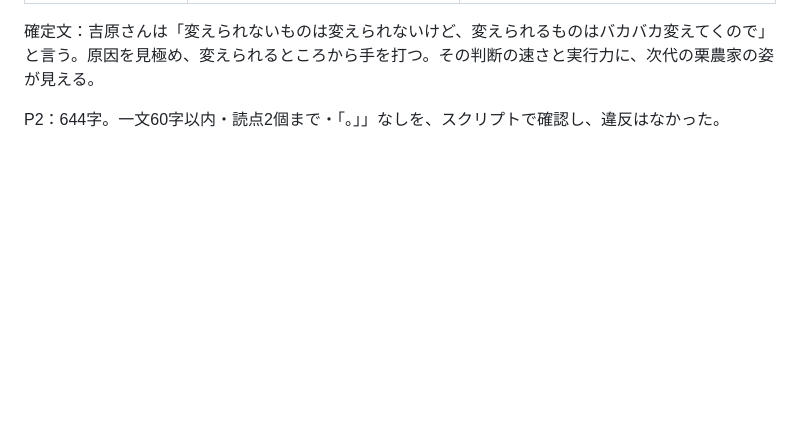
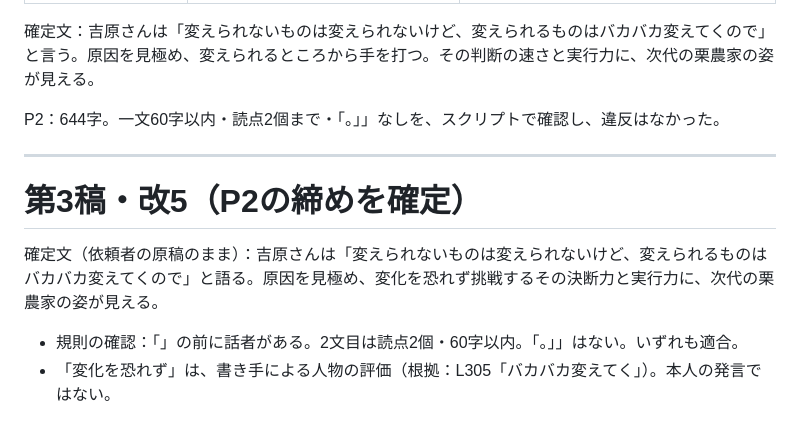
Before and after one commit to insideleaf-eng/claude, a Markdown page: vol06/吉原農場_検収資料_第3稿.md, the part around the change. GitHub-like rendering; blank space fills up the shorter version.

Commit message:
vol06: 吉原農場の記事 第3稿のP2の締めを確定
Co-Authored-By: Claude Opus 5.5 <noreply@anthropic.com>
Claude-Session: https://claude.ai/code/session_01Rarh2SVYJFD5XQyzN5xg98

```diff
--- a/vol06/吉原農場_検収資料_第3稿.md
+++ b/vol06/吉原農場_検収資料_第3稿.md
@@ -226,3 +226,12 @@ P1：629字／P2：638字／P3：445字／合計：1,712字
 確定文：吉原さんは「変えられないものは変えられないけど、変えられるものはバカバカ変えてくので」と言う。原因を見極め、変えられるところから手を打つ。その判断の速さと実行力に、次代の栗農家の姿が見える。
 
 P2：644字。一文60字以内・読点2個まで・「。」」なしを、スクリプトで確認し、違反はなかった。
+
+---
+
+# 第3稿・改5（P2の締めを確定）
+
+確定文（依頼者の原稿のまま）：吉原さんは「変えられないものは変えられないけど、変えられるものはバカバカ変えてくので」と語る。原因を見極め、変化を恐れず挑戦するその決断力と実行力に、次代の栗農家の姿が見える。
+
+- 規則の確認：「」の前に話者がある。2文目は読点2個・60字以内。「。」」はない。いずれも適合。
+- 「変化を恐れず」は、書き手による人物の評価（根拠：L305「バカバカ変えてく」）。本人の発言ではない。
```
Also changed, not shown: vol06/吉原農場_記事本文_第3稿.md (+2 -2 lines).
